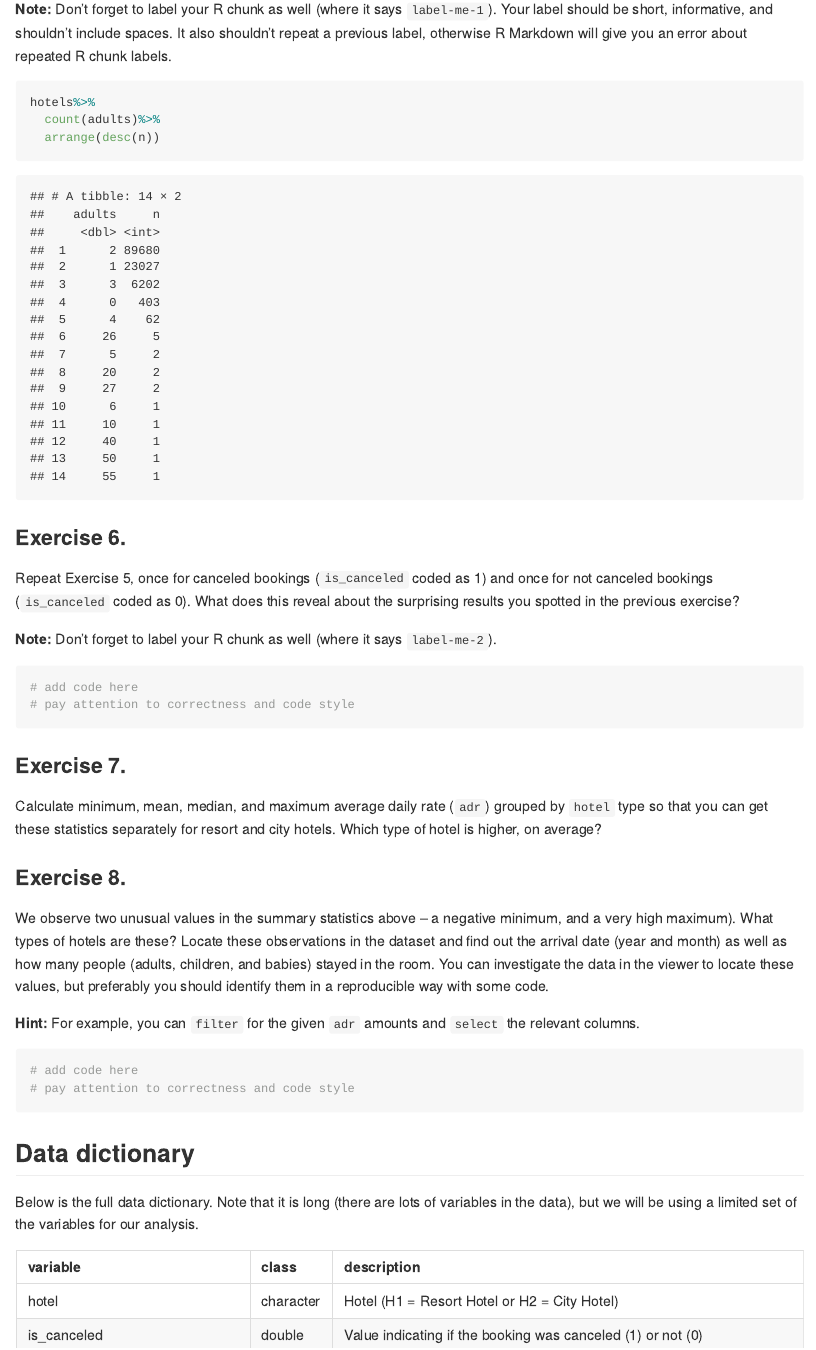
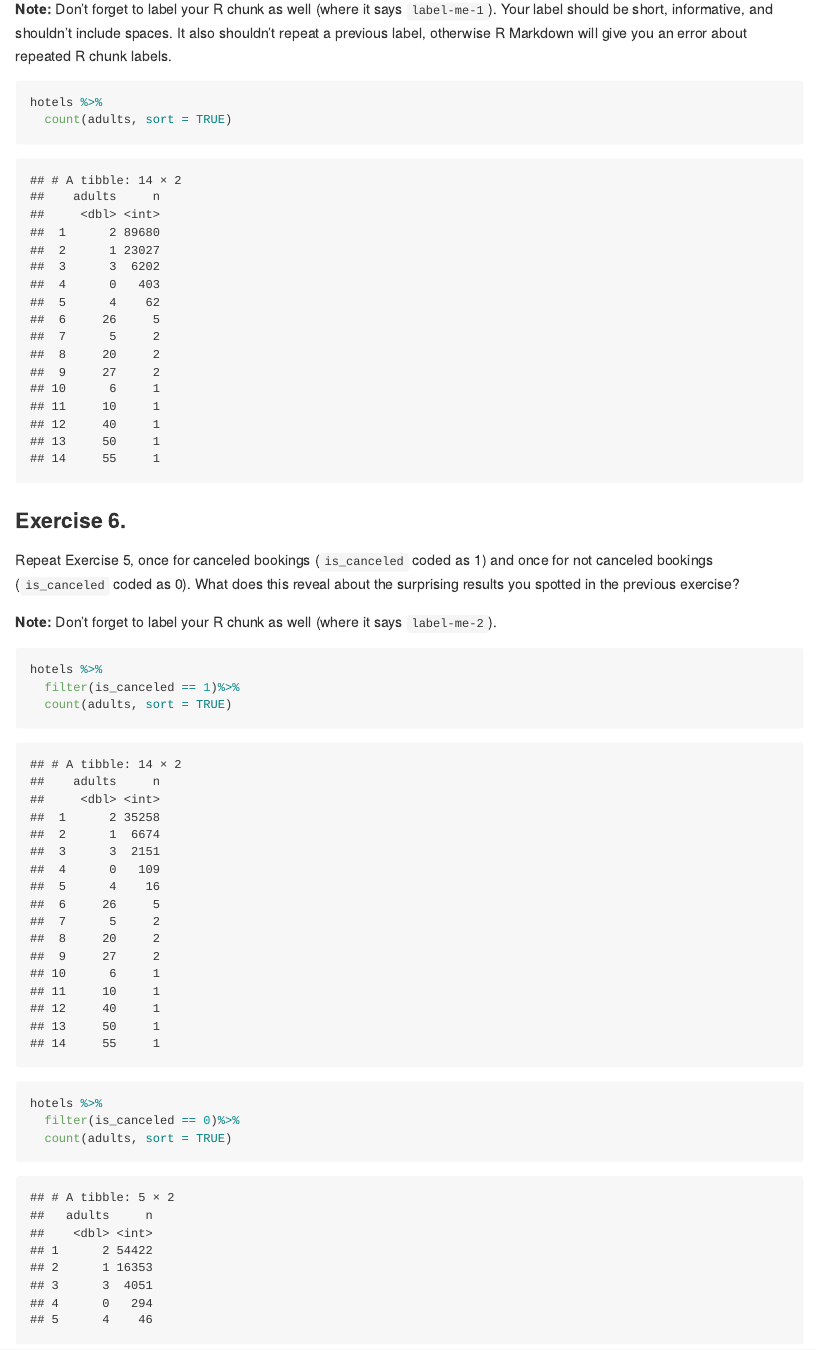
Before and after one commit to MatthewAEspinosa/ae-04-hotels-datawrangling, an R Markdown document (hotels-datawrangling.Rmd): the page in a window 1100 px wide, from 5030 px down. The pictures show the output file hotels-datawrangling.md that the author committed with the source, drawn offline in the style of GitHub; long lines of code are wrapped.

Commit message:
Exercise 6 completed

````diff
--- a/hotels-datawrangling.Rmd
+++ b/hotels-datawrangling.Rmd
@@ -101,9 +101,8 @@ Your label should be short, informative, and shouldn't include spaces.
 It also shouldn't repeat a previous label, otherwise R Markdown will give you an error about repeated R chunk labels.
 
 ```{r adult-frequency}
-hotels%>%
-  count(adults)%>%
-  arrange(desc(n))
+hotels %>%
+  count(adults, sort = TRUE)
 ```
 
 ### Exercise 6.
@@ -113,10 +112,16 @@ What does this reveal about the surprising results you spotted in the previous e
 
 **Note:** Don't forget to label your R chunk as well (where it says `label-me-2`).
 
-```{r label-me-2}
-# add code here
-# pay attention to correctness and code style
+```{r adults-canceled}
+hotels %>%
+  filter(is_canceled == 1)%>%
+  count(adults, sort = TRUE)
+
+hotels %>%
+  filter(is_canceled == 0)%>%
+  count(adults, sort = TRUE)
 ```
+
 
 ### Exercise 7.
 
````
Also changed, not shown: hotels-datawrangling.md.
